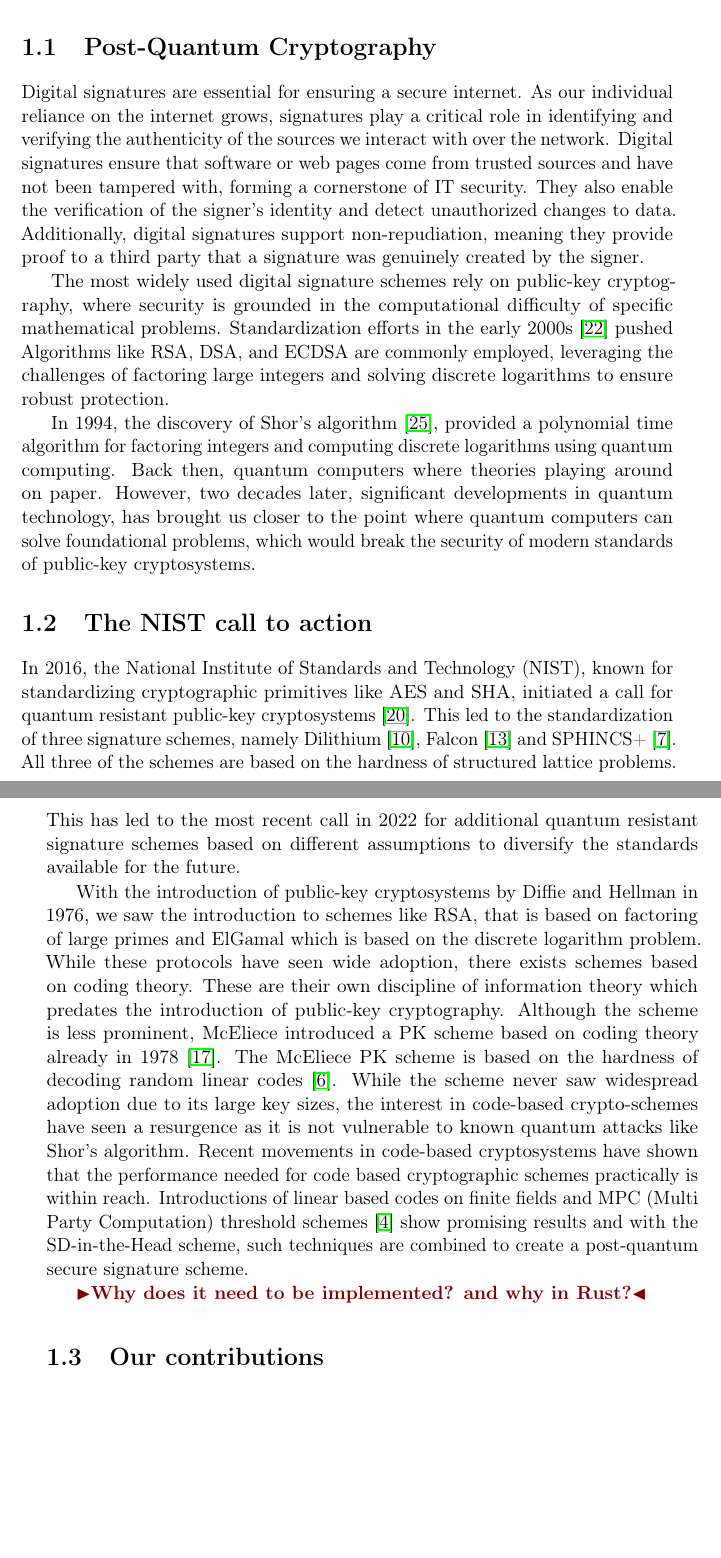
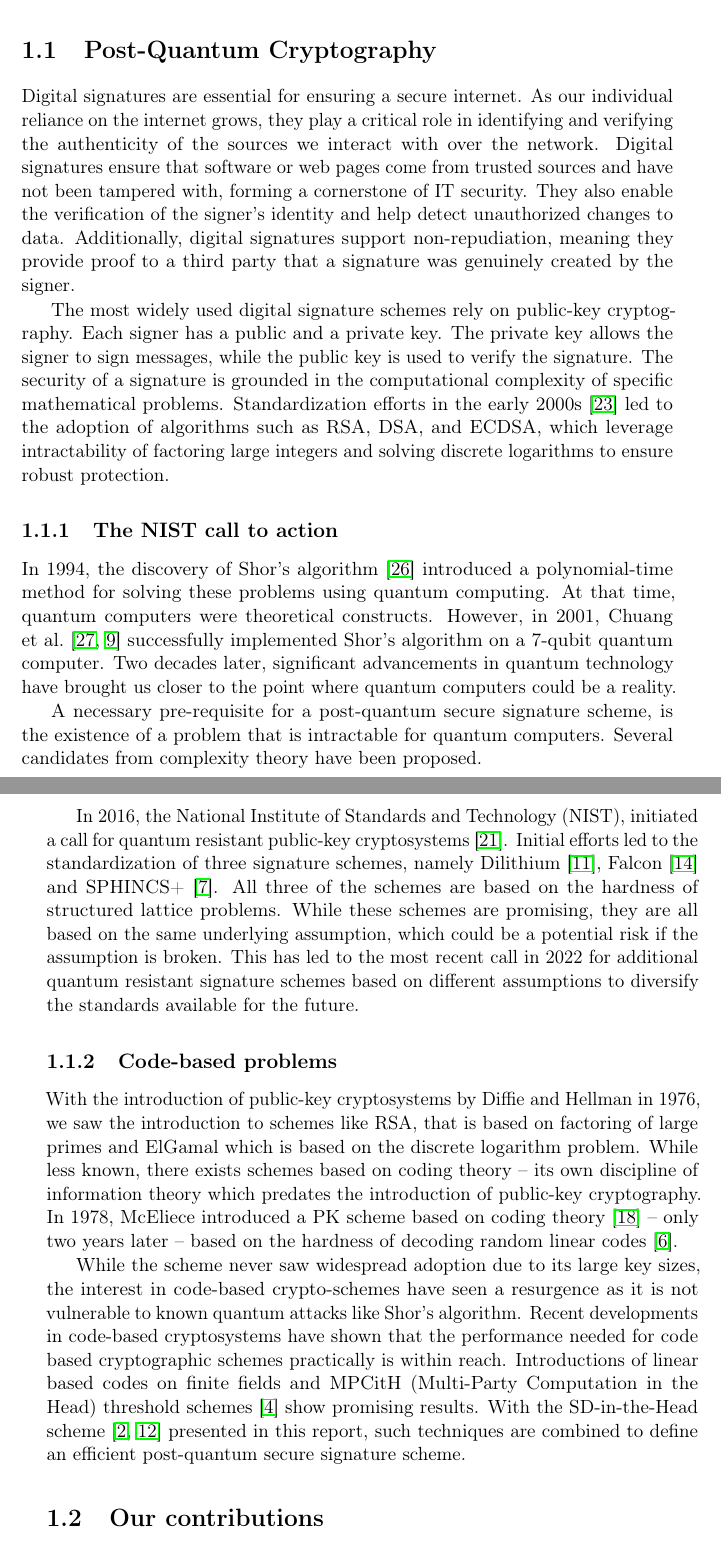
Before and after one commit to Mactherobot/sdith-rust, a LaTeX thesis (project/template.tex, which reads project/refs.bib): two parts of pages 11 and 12 of 43, joined at a grey line, cut so that both start at the same text, the shorter picture padded with empty space. Compiled offline with pdfLaTeX.

Commit message:
quicksave

```diff
--- a/project/refs.bib
+++ b/project/refs.bib
@@ -288,0 +293 @@
+  journal={Nature},
--- a/project/template.tex
+++ b/project/template.tex
@@ -100,19 +100,23 @@ few pages. Introduce what we have done and how the paper is structured
 
 \section{Post-Quantum Cryptography}\label{sec:quantum}
 
-Digital signatures are essential for ensuring a secure internet. As our individual reliance on the internet grows, signatures play a critical role in identifying and verifying the authenticity of the sources we interact with over the network. Digital signatures ensure that software or web pages come from trusted sources and have not been tampered with, forming a cornerstone of IT security. They also enable the verification of the signer's identity and detect unauthorized changes to data. Additionally, digital signatures support non-repudiation, meaning they provide proof to a third party that a signature was genuinely created by the signer.
+Digital signatures are essential for ensuring a secure internet. As our individual reliance on the internet grows, they play a critical role in identifying and verifying the authenticity of the sources we interact with over the network. Digital signatures ensure that software or web pages come from trusted sources and have not been tampered with, forming a cornerstone of IT security. They also enable the verification of the signer's identity and help detect unauthorized changes to data. Additionally, digital signatures support non-repudiation, meaning they provide proof to a third party that a signature was genuinely created by the signer.
 
-The most widely used digital signature schemes rely on public-key cryptography, where security is grounded in the computational difficulty of specific mathematical problems. Standardization efforts in the early 2000s~\cite{pub2000digital} pushed Algorithms like RSA, DSA, and ECDSA are commonly employed, leveraging the challenges of factoring large integers and solving discrete logarithms to ensure robust protection.
+The most widely used digital signature schemes rely on public-key cryptography. Each signer has a public and a private key. The private key allows the signer to sign messages, while the public key is used to verify the signature. The security of a signature is grounded in the computational complexity of specific mathematical problems. Standardization efforts in the early 2000s~\cite{pub2000digital} led to the adoption of algorithms such as RSA, DSA, and ECDSA, which leverage intractability of factoring large integers and solving discrete logarithms to ensure robust protection.
 
-In 1994, the discovery of Shor's algorithm~\cite{shor1997}, provided a polynomial time algorithm for factoring integers and computing discrete logarithms using quantum computing. Back then, quantum computers where theories playing around on paper. However, two decades later, significant developments in quantum technology, has brought us closer to the point where quantum computers can solve foundational problems, which would break the security of modern standards of public-key cryptosystems.
+\subsection{The NIST call to action}
 
-\section{The NIST call to action}
+In 1994, the discovery of Shor's algorithm~\cite{shor1997} introduced a polynomial-time method for solving these problems using quantum computing. At that time, quantum computers were theoretical constructs. However, in 2001, Chuang et al.~\cite{vandersypen2001experimental,buchmann2004post} successfully implemented Shor's algorithm on a 7-qubit quantum computer. Two decades later, significant advancements in quantum technology have brought us closer to the point where quantum computers could be a reality.
 
-In 2016, the National Institute of Standards and Technology (NIST), known for standardizing cryptographic primitives like AES and SHA, initiated a call for quantum resistant public-key cryptosystems~\cite{nistcall}. This led to the standardization of three signature schemes, namely Dilithium~\cite{ducas2018crystals}, Falcon~\cite{fouque2018falcon} and SPHINCS+~\cite{bernstein2019sphincs+}. All three of the schemes are based on the hardness of structured lattice problems. This has led to the most recent call in 2022 for additional quantum resistant signature schemes based on different assumptions to diversify the standards available for the future.
+A necessary pre-requisite for a post-quantum secure signature scheme, is the existence of a problem that is intractable for quantum computers. Several candidates from complexity theory have been proposed.
 
-With the introduction of public-key cryptosystems by Diffie and Hellman in 1976, we saw the introduction to schemes like RSA, that is based on factoring of large primes and ElGamal which is based on the discrete logarithm problem. While these protocols have seen wide adoption, there exists schemes based on coding theory. These are their own discipline of information theory which predates the introduction of public-key cryptography. Although the scheme is less prominent, McEliece introduced a PK scheme based on coding theory already in 1978 \cite{mceliece1978public}. The McEliece PK scheme is based on the hardness of decoding random linear codes \cite{berlekamp1978inherent}. While the scheme never saw widespread adoption due to its large key sizes, the interest in code-based crypto-schemes have seen a resurgence as it is not vulnerable to known quantum attacks like Shor's algorithm. Recent movements in code-based cryptosystems have shown that the performance needed for code based cryptographic schemes practically is within reach. Introductions of linear based codes on finite fields and MPC (Multi Party Computation) threshold schemes \cite{baum2020concretely} show promising results and with the SD-in-the-Head scheme, such techniques are combined to create a post-quantum secure signature scheme.
+In 2016, the National Institute of Standards and Technology (NIST), initiated a call for quantum resistant public-key cryptosystems~\cite{nistcall}. Initial efforts led to the standardization of three signature schemes, namely Dilithium~\cite{ducas2018crystals}, Falcon~\cite{fouque2018falcon} and SPHINCS+~\cite{bernstein2019sphincs+}. All three of the schemes are based on the hardness of structured lattice problems. While these schemes are promising, they are all based on the same underlying assumption, which could be a potential risk if the assumption is broken. This has led to the most recent call in 2022 for additional quantum resistant signature schemes based on different assumptions to diversify the standards available for the future.
 
-\todo{Why does it need to be implemented? and why in Rust?}
+\subsection{Code-based problems}
+
+With the introduction of public-key cryptosystems by Diffie and Hellman in 1976, we saw the introduction to schemes like RSA, that is based on factoring of large primes and ElGamal which is based on the discrete logarithm problem. While less known, there exists schemes based on coding theory -- its own discipline of information theory which predates the introduction of public-key cryptography. In 1978, McEliece introduced a PK scheme based on coding theory~\cite{mceliece1978public} -- only two years later -- based on the hardness of decoding random linear codes \cite{berlekamp1978inherent}.
+
+While the scheme never saw widespread adoption due to its large key sizes, the interest in code-based crypto-schemes have seen a resurgence as it is not vulnerable to known quantum attacks like Shor's algorithm. Recent developments in code-based cryptosystems have shown that the performance needed for code based cryptographic schemes practically is within reach. Introductions of linear based codes on finite fields and MPCitH (Multi-Party Computation in the Head) threshold schemes \cite{baum2020concretely} show promising results. With the SD-in-the-Head scheme~\cite{aguilarsyndrome11,feneuil2023threshold} presented in this report, such techniques are combined to define an efficient post-quantum secure signature scheme.
 
 \section{Our contributions}
 
```
Also changed, not shown: project/refs.bib (10 more changed lines).
